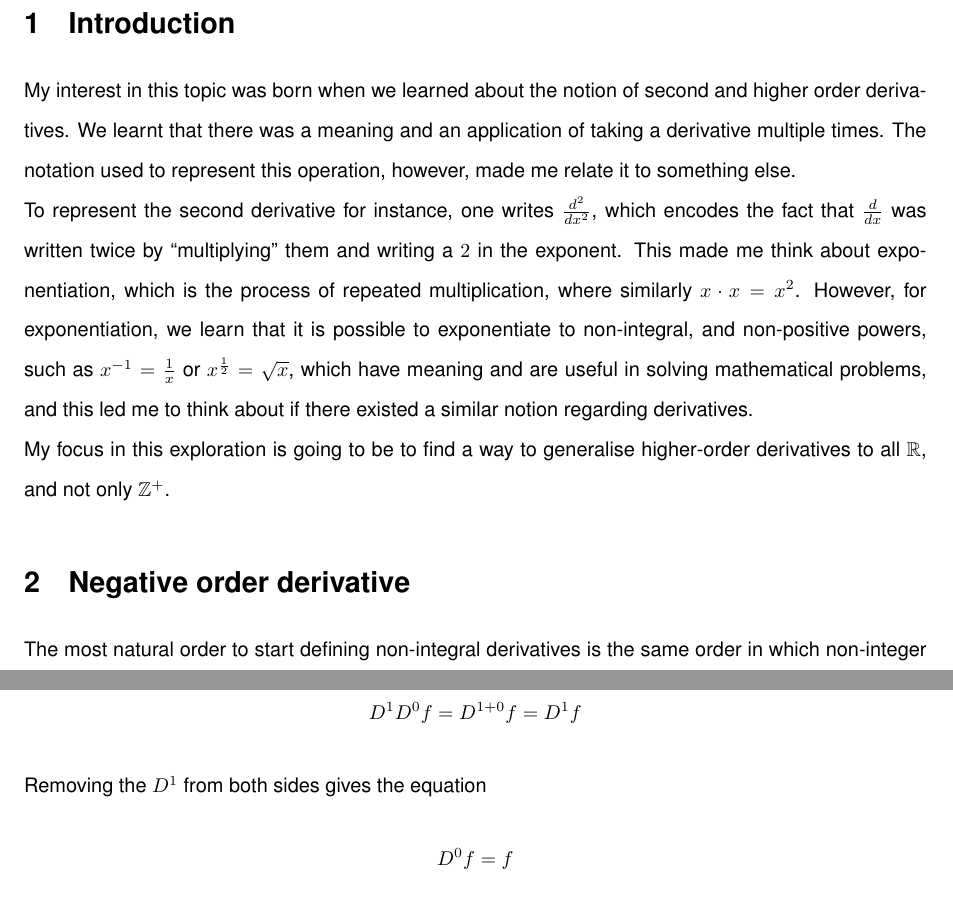
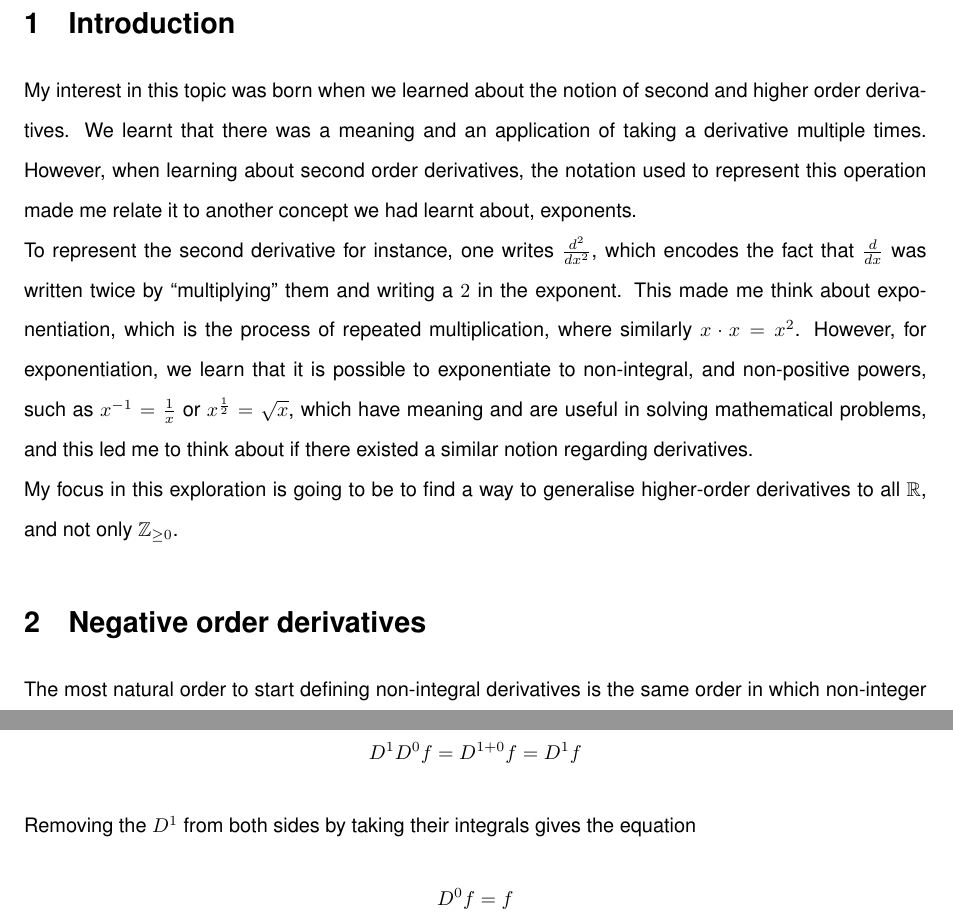
Before and after one commit to gooseboi/math-internal-assessment, a LaTeX document (internal.tex): two parts of pages 3 and 4 of 8, joined at a grey line, cut so that both start at the same text. Compiled offline with pdfLaTeX.

Commit message:
make some random changes

```diff
--- a/internal.tex
+++ b/internal.tex
@@ -46,8 +46,9 @@
 
 My interest in this topic was born when we learned about the notion of second
 and higher order derivatives. We learnt that there was a meaning and an
-application of taking a derivative multiple times. The notation used to
-represent this operation, however, made me relate it to something else.
+application of taking a derivative multiple times. However, when learning about
+second order derivatives, the notation used to represent this operation made
+me relate it to another concept we had learnt about, exponents.
 
 To represent the second derivative for instance, one writes $\frac{d^2}{dx^2}$,
 which encodes the fact that $\frac{d}{dx}$ was written twice by ``multiplying''
@@ -60,9 +61,9 @@ useful in solving mathematical problems, and this led me to think about if
 there existed a similar notion regarding derivatives.
 
 My focus in this exploration is going to be to find a way to generalise
-higher-order derivatives to all $\mathbb{R}$, and not only $\mathbb{Z}^{+}$.
+higher-order derivatives to all $\mathbb{R}$, and not only $\mathbb{Z}_{\geq0}$.
 
-\section{Negative order derivative}
+\section{Negative order derivatives}
 
 The most natural order to start defining non-integral derivatives is the same
 order in which non-integer exponents are first learned: exponentiating to
@@ -96,9 +97,9 @@ and this leads to having to define what $D^0$ means.
 It makes sense intuitively that taking the derivative of a function 0 times
 would leave it without change, but I will check this verifies
 algebraically. This is easy to do, as $$D^1 D^0 f = D^{1+0} f = D^1 f$$
-Removing the $D^1$ from both sides gives the equation $$D^0 f = f$$ which
-proves the intuition that this operation does nothing. This means that the 0th
-power of the derivative operator is the identity operator.
+Removing the $D^1$ from both sides by taking their integrals gives the equation
+$$D^0 f = f$$ which proves the intuition that this operation does nothing. This
+means that the 0th power of the derivative operator is the identity operator.
 
 Going back to (\ref{inv_eq}), we now see that
 \begin{equation}
```
Also changed, not shown: internal.tex (2 more changed lines).
